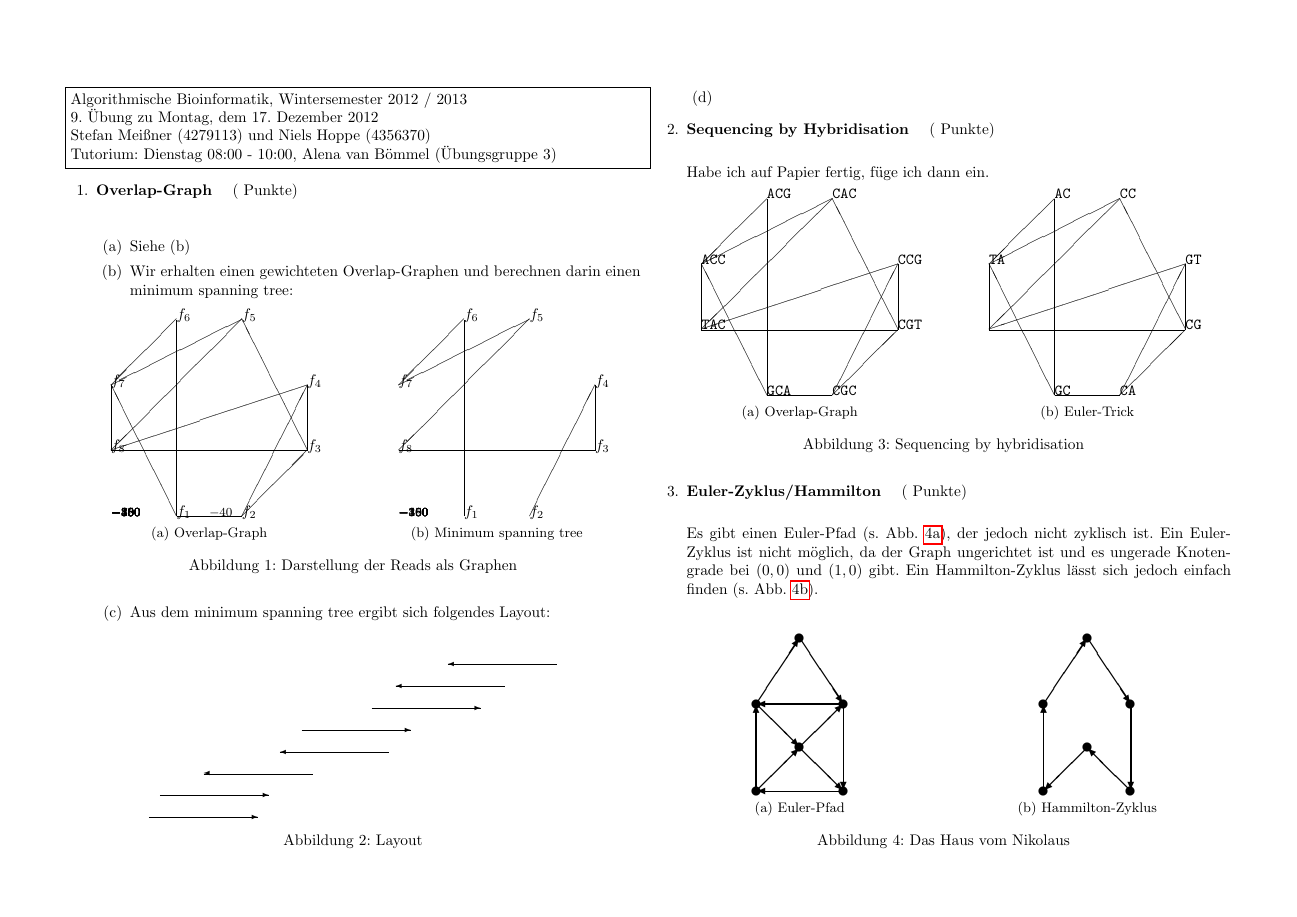
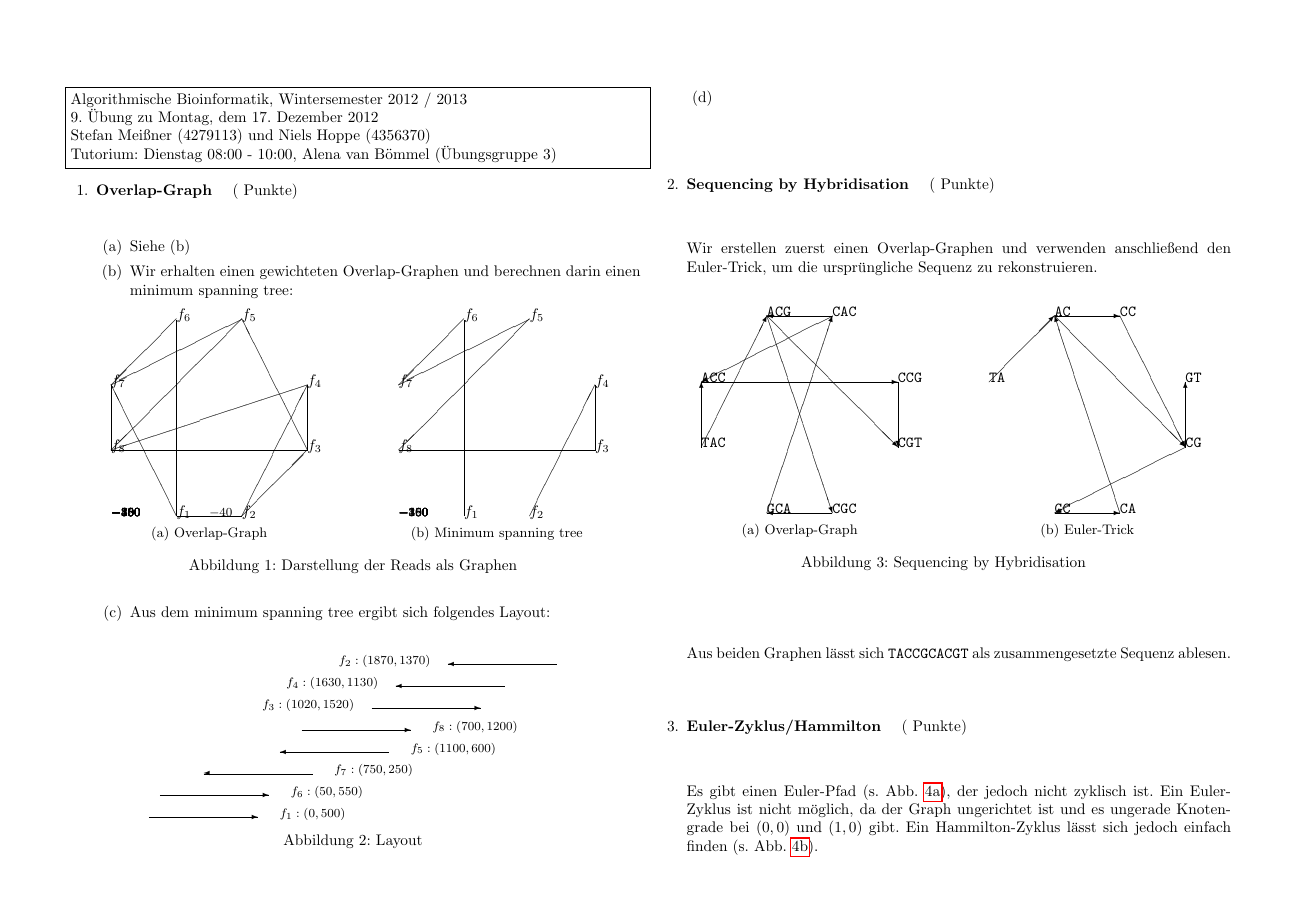
Before and after one commit to hielsnoppe/edu-albi, a LaTeX problem sheet (latex/albi_ueb09_lsg.tex): page 1 of 2. Compiled offline with pdfLaTeX.

Commit message:
Uebung 9

```diff
--- a/latex/albi_ueb09_lsg.tex
+++ b/latex/albi_ueb09_lsg.tex
@@ -101,14 +101,15 @@
 \centering
 
 \begin{picture}(1870,800)(0,0)
-\put(0,000){\vector(1,0){500}}
-\put(50,100){\vector(1,0){500}}
-\put(750,200){\vector(-1,0){500}}
-\put(1100,300){\vector(-1,0){500}}
-\put(700,400){\vector(1,0){500}}
-\put(1020,500){\vector(1,0){500}}
-\put(1630,600){\vector(-1,0){500}}
-\put(1870,700){\vector(-1,0){500}}
+\footnotesize
+\put(0,000){\vector(1,0){500}} \put(600,000){$f_1: (0,500)$}
+\put(50,100){\vector(1,0){500}} \put(650,100){$f_6: (50,550)$}
+\put(750,200){\vector(-1,0){500}} \put(850,200){$f_7: (750,250)$}
+\put(1100,300){\vector(-1,0){500}} \put(1200,300){$f_5: (1100,600)$}
+\put(700,400){\vector(1,0){500}} \put(1300,400){$f_8: (700,1200)$}
+\put(1020,500){\vector(1,0){500}} \put(520,500){$f_3: (1020,1520)$}
+\put(1630,600){\vector(-1,0){500}} \put(630,600){$f_4: (1630,1130)$}
+\put(1870,700){\vector(-1,0){500}} \put(870,700){$f_2: (1870,1370)$}
 \end{picture}
 
 \caption{Layout}
@@ -120,7 +121,8 @@
 
 \aufgabe{Sequencing by Hybridisation}{}
 
-Habe ich auf Papier fertig, füge ich dann ein.
+Wir erstellen zuerst einen Overlap-Graphen und verwenden anschließend den Euler-Trick,
+um die ursprüngliche Sequenz zu rekonstruieren.
 
 \begin{figure}[H]
 \setlength{\unitlength}{1.5cm}
@@ -169,28 +167,24 @@ Habe ich auf Papier fertig, füge ich dann ein.
 \put(1,3){\texttt{AC}}
 \put(0,2){\texttt{TA}}
 
-\footnotesize
-\put(1,0){\line(1,0){1}}
-\put(1,0){\line(0,1){3}}
-\put(1,0){\line(-1,2){1}}
-\put(2,0){\line(1,1){1}}
-\put(2,0){\line(1,2){1}}
-\put(3,1){\line(0,1){1}}
-\put(3,1){\line(-1,2){1}}
-\put(3,1){\line(-1,0){3}}
-\put(3,2){\line(-3,-1){3}}
-\put(2,3){\line(-2,-1){2}}
-\put(2,3){\line(-1,-1){2}}
-\put(1,3){\line(-1,-1){1}}
-\put(0,2){\line(0,-1){1}}
+\put(1,0){\vector(1,0){1}}
+\put(2,0){\vector(-1,3){1}}
+\put(3,1){\vector(-2,-1){2}}
+\put(3,1){\vector(0,1){1}}
+\put(2,3){\vector(1,-2){1}}
+\put(1,3){\vector(1,0){1}}
+\put(1,3){\vector(1,-1){2}}
+\put(0,2){\vector(1,1){1}}
 \end{picture}
 
 \caption{Euler-Trick}
 \label{fig:31b}
 \end{subfigure}
 
-\caption{Sequencing by hybridisation}
+\caption{Sequencing by Hybridisation}
 \end{figure}
+
+Aus beiden Graphen lässt sich \texttt{TACCGCACGT} als zusammengesetzte Sequenz ablesen.
 
 
 \aufgabe{Euler-Zyklus/Hammilton}{}
```
Also changed, not shown: latex/albi_ueb09_lsg.tex (24 more changed lines).
